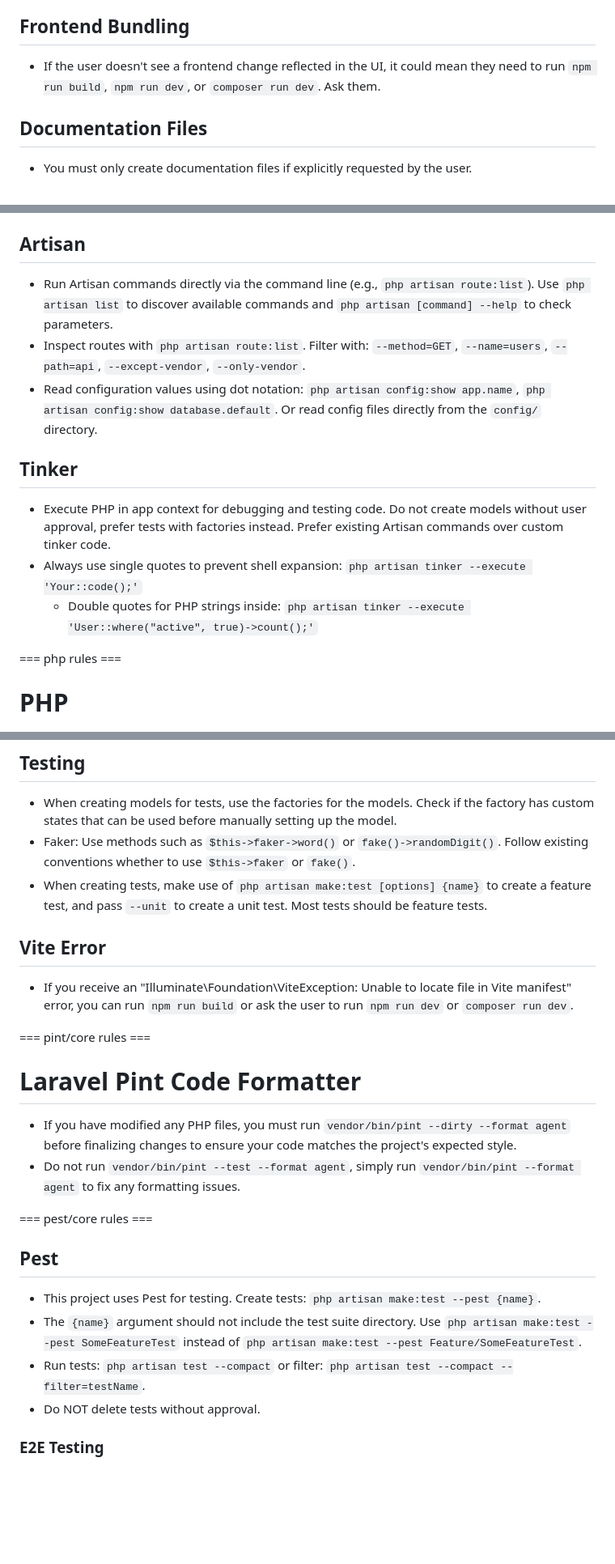
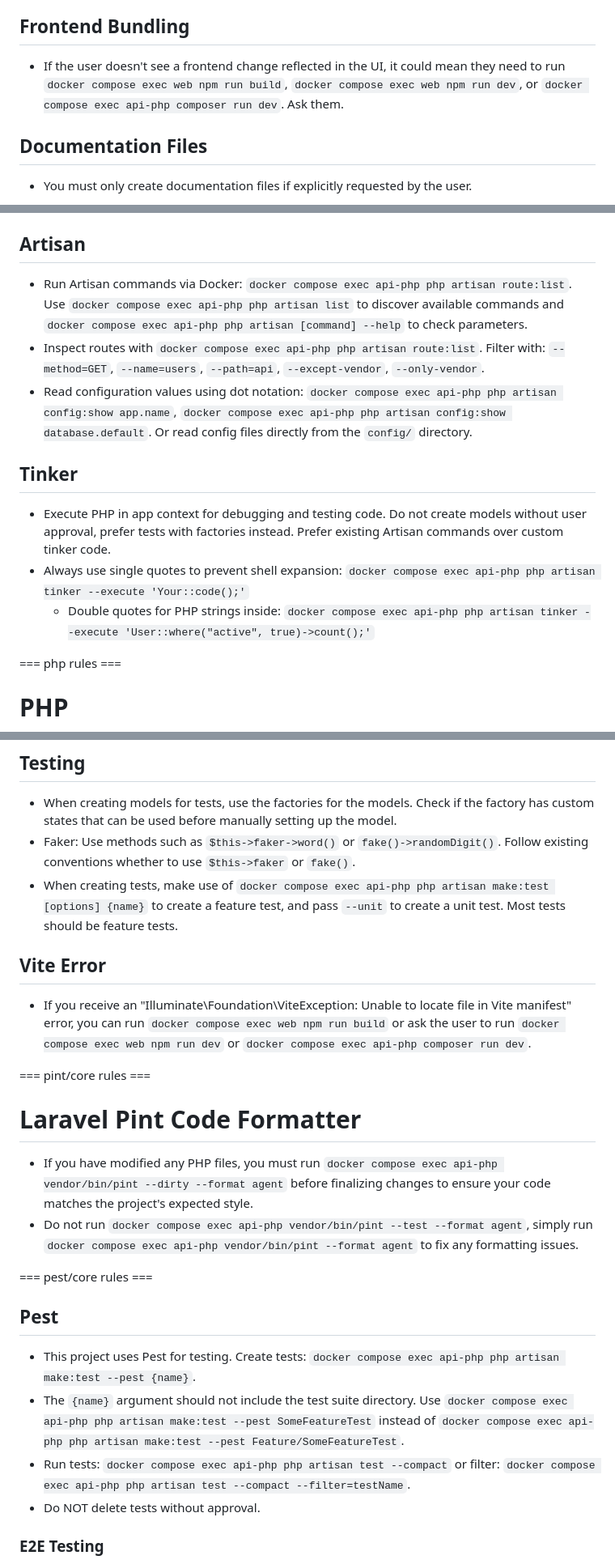
Before and after one commit to miku4j/ba-event, a Markdown page: AGENTS.md, 3 parts joined by grey strips. Shown at 81% size. Drawn GitHub-style; blank space fills up the shorter version.

Commit message:
chore: enforce Docker runtime commands in AGENTS.md

```diff
--- a/AGENTS.md
+++ b/AGENTS.md
@@ -68,7 +75,7 @@ This project has domain-specific skills available in `**/skills/**`. You MUST ac
 
 ## Frontend Bundling
 
-- If the user doesn't see a frontend change reflected in the UI, it could mean they need to run `npm run build`, `npm run dev`, or `composer run dev`. Ask them.
+- If the user doesn't see a frontend change reflected in the UI, it could mean they need to run `docker compose exec web npm run build`, `docker compose exec web npm run dev`, or `docker compose exec api-php composer run dev`. Ask them.
 
 ## Documentation Files
 
@@ -106,15 +113,15 @@ This project has domain-specific skills available in `**/skills/**`. You MUST ac
 
 ## Artisan
 
-- Run Artisan commands directly via the command line (e.g., `php artisan route:list`). Use `php artisan list` to discover available commands and `php artisan [command] --help` to check parameters.
-- Inspect routes with `php artisan route:list`. Filter with: `--method=GET`, `--name=users`, `--path=api`, `--except-vendor`, `--only-vendor`.
-- Read configuration values using dot notation: `php artisan config:show app.name`, `php artisan config:show database.default`. Or read config files directly from the `config/` directory.
+- Run Artisan commands via Docker: `docker compose exec api-php php artisan route:list`. Use `docker compose exec api-php php artisan list` to discover available commands and `docker compose exec api-php php artisan [command] --help` to check parameters.
+- Inspect routes with `docker compose exec api-php php artisan route:list`. Filter with: `--method=GET`, `--name=users`, `--path=api`, `--except-vendor`, `--only-vendor`.
+- Read configuration values using dot notation: `docker compose exec api-php php artisan config:show app.name`, `docker compose exec api-php php artisan config:show database.default`. Or read config files directly from the `config/` directory.
 
 ## Tinker
 
 - Execute PHP in app context for debugging and testing code. Do not create models without user approval, prefer tests with factories instead. Prefer existing Artisan commands over custom tinker code.
-- Always use single quotes to prevent shell expansion: `php artisan tinker --execute 'Your::code();'`
-  - Double quotes for PHP strings inside: `php artisan tinker --execute 'User::where("active", true)->count();'`
+- Always use single quotes to prevent shell expansion: `docker compose exec api-php php artisan tinker --execute 'Your::code();'`
+  - Double quotes for PHP strings inside: `docker compose exec api-php php artisan tinker --execute 'User::where("active", true)->count();'`
 
 === php rules ===
 
@@ -157,26 +164,26 @@ This project has domain-specific skills available in `**/skills/**`. You MUST ac
 
 - When creating models for tests, use the factories for the models. Check if the factory has custom states that can be used before manually setting up the model.
 - Faker: Use methods such as `$this->faker->word()` or `fake()->randomDigit()`. Follow existing conventions whether to use `$this->faker` or `fake()`.
-- When creating tests, make use of `php artisan make:test [options] {name}` to create a feature test, and pass `--unit` to create a unit test. Most tests should be feature tests.
+- When creating tests, make use of `docker compose exec api-php php artisan make:test [options] {name}` to create a feature test, and pass `--unit` to create a unit test. Most tests should be feature tests.
 
 ## Vite Error
 
-- If you receive an "Illuminate\Foundation\ViteException: Unable to locate file in Vite manifest" error, you can run `npm run build` or ask the user to run `npm run dev` or `composer run dev`.
+- If you receive an "Illuminate\Foundation\ViteException: Unable to locate file in Vite manifest" error, you can run `docker compose exec web npm run build` or ask the user to run `docker compose exec web npm run dev` or `docker compose exec api-php composer run dev`.
 
 === pint/core rules ===
 
 # Laravel Pint Code Formatter
 
-- If you have modified any PHP files, you must run `vendor/bin/pint --dirty --format agent` before finalizing changes to ensure your code matches the project's expected style.
-- Do not run `vendor/bin/pint --test --format agent`, simply run `vendor/bin/pint --format agent` to fix any formatting issues.
+- If you have modified any PHP files, you must run `docker compose exec api-php vendor/bin/pint --dirty --format agent` before finalizing changes to ensure your code matches the project's expected style.
+- Do not run `docker compose exec api-php vendor/bin/pint --test --format agent`, simply run `docker compose exec api-php vendor/bin/pint --format agent` to fix any formatting issues.
 
 === pest/core rules ===
 
 ## Pest
 
-- This project uses Pest for testing. Create tests: `php artisan make:test --pest {name}`.
-- The `{name}` argument should not include the test suite directory. Use `php artisan make:test --pest SomeFeatureTest` instead of `php artisan make:test --pest Feature/SomeFeatureTest`.
-- Run tests: `php artisan test --compact` or filter: `php artisan test --compact --filter=testName`.
+- This project uses Pest for testing. Create tests: `docker compose exec api-php php artisan make:test --pest {name}`.
+- The `{name}` argument should not include the test suite directory. Use `docker compose exec api-php php artisan make:test --pest SomeFeatureTest` instead of `docker compose exec api-php php artisan make:test --pest Feature/SomeFeatureTest`.
+- Run tests: `docker compose exec api-php php artisan test --compact` or filter: `docker compose exec api-php php artisan test --compact --filter=testName`.
 - Do NOT delete tests without approval.
 
 </laravel-boost-guidelines>
```
Also changed, not shown: other parts of AGENTS.md (+10 -3 lines).
